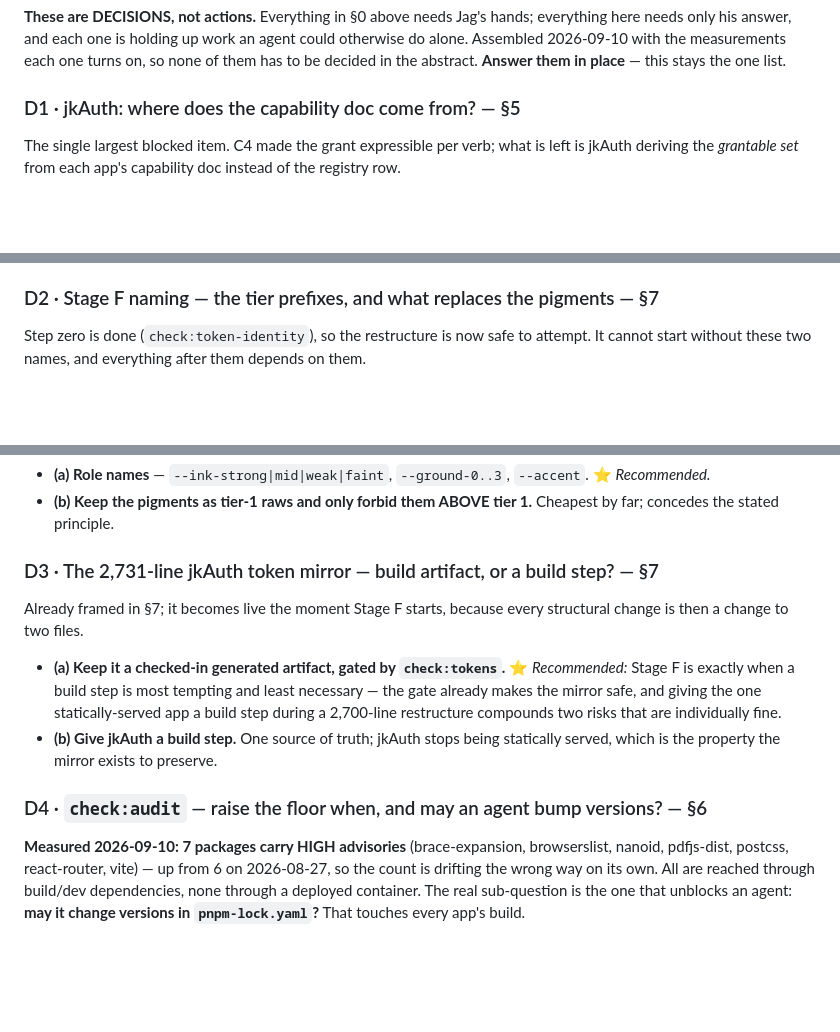
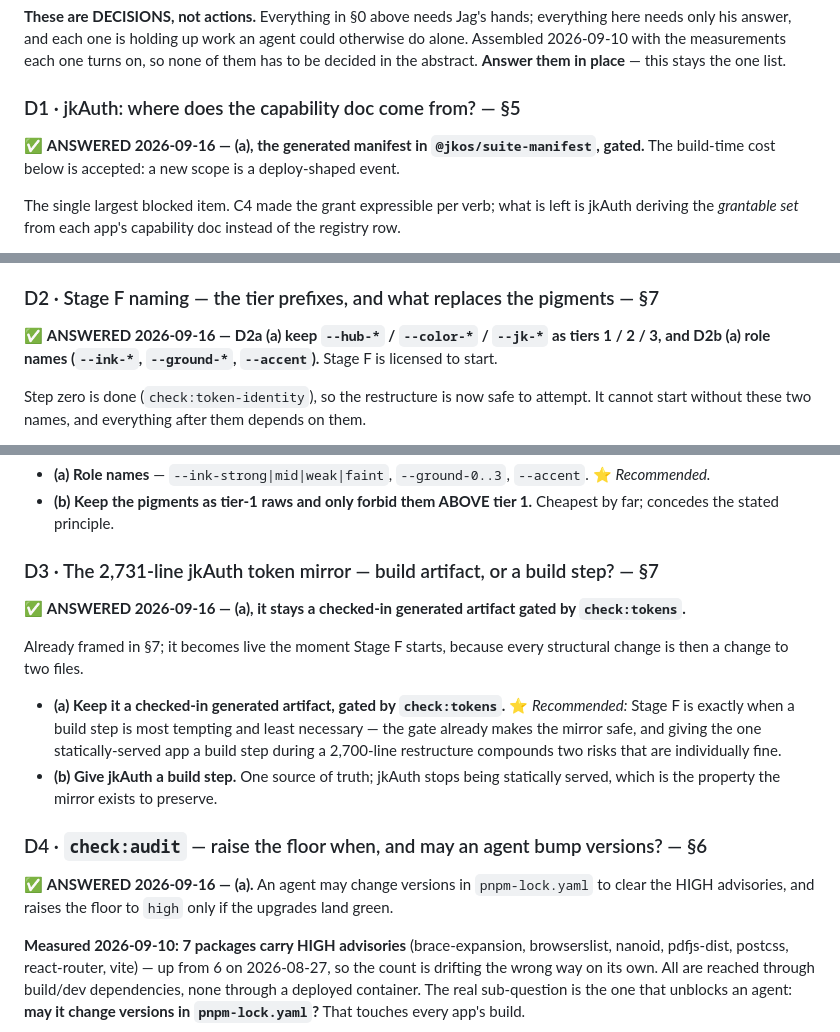
Before and after one commit to jkondakalla/jkOS, a Markdown page: Documentation/TODO.md, 3 parts joined by grey strips. GitHub-like rendering; blank space fills up the shorter version.

Commit message:
docs(todo): §0b — D1, D2, D3, D4 and D10 answered by Jag, recorded in place
Co-Authored-By: Claude Opus 5 <noreply@anthropic.com>

```diff
--- a/Documentation/TODO.md
+++ b/Documentation/TODO.md
@@ -60,6 +60,9 @@ in the abstract. **Answer them in place** — this stays the one list.
 
 ### D1 · jkAuth: where does the capability doc come from? — §5
 
+✅ **ANSWERED 2026-09-16 — (a), the generated manifest in `@jkos/suite-manifest`, gated.** The
+build-time cost below is accepted: a new scope is a deploy-shaped event.
+
 The single largest blocked item. C4 made the grant expressible per verb; what is left is jkAuth
 deriving the *grantable set* from each app's capability doc instead of the registry row.
 
@@ -80,6 +83,9 @@ already depends on `@jkos/suite-manifest`.
   a staleness policy and a cold-start answer — two new failure modes for one read.
 
 ### D2 · Stage F naming — the tier prefixes, and what replaces the pigments — §7
+
+✅ **ANSWERED 2026-09-16 — D2a (a) keep `--hub-*` / `--color-*` / `--jk-*` as tiers 1 / 2 / 3, and
+D2b (a) role names (`--ink-*`, `--ground-*`, `--accent`).** Stage F is licensed to start.
 
 Step zero is done (`check:token-identity`), so the restructure is now safe to attempt. It cannot
 start without these two names, and everything after them depends on them.
@@ -107,6 +113,8 @@ VALUES as literals, Pulsarmap aliases the NAMES — so both move with it.
 
 ### D3 · The 2,731-line jkAuth token mirror — build artifact, or a build step? — §7
 
+✅ **ANSWERED 2026-09-16 — (a), it stays a checked-in generated artifact gated by `check:tokens`.**
+
 Already framed in §7; it becomes live the moment Stage F starts, because every structural change
 is then a change to two files.
 
@@ -118,6 +126,9 @@ is then a change to two files.
   which is the property the mirror exists to preserve.
 
 ### D4 · `check:audit` — raise the floor when, and may an agent bump versions? — §6
+
+✅ **ANSWERED 2026-09-16 — (a).** An agent may change versions in `pnpm-lock.yaml` to clear the HIGH
+advisories, and raises the floor to `high` only if the upgrades land green.
 
 **Measured 2026-09-10: 7 packages carry HIGH advisories** (brace-expansion, browserslist, nanoid,
 pdfjs-dist, postcss, react-router, vite) — up from 6 on 2026-08-27, so the count is drifting the
```
Also changed, not shown: other parts of Documentation/TODO.md (+2 -0 lines).
